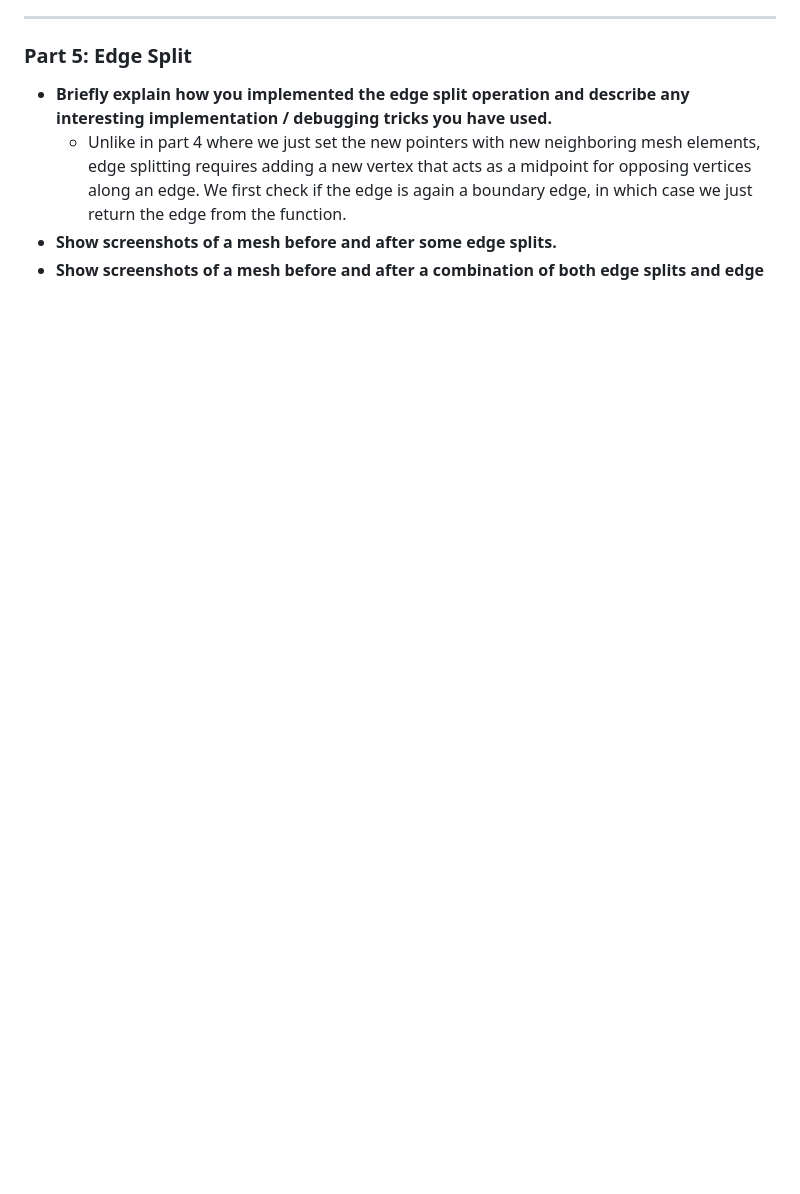
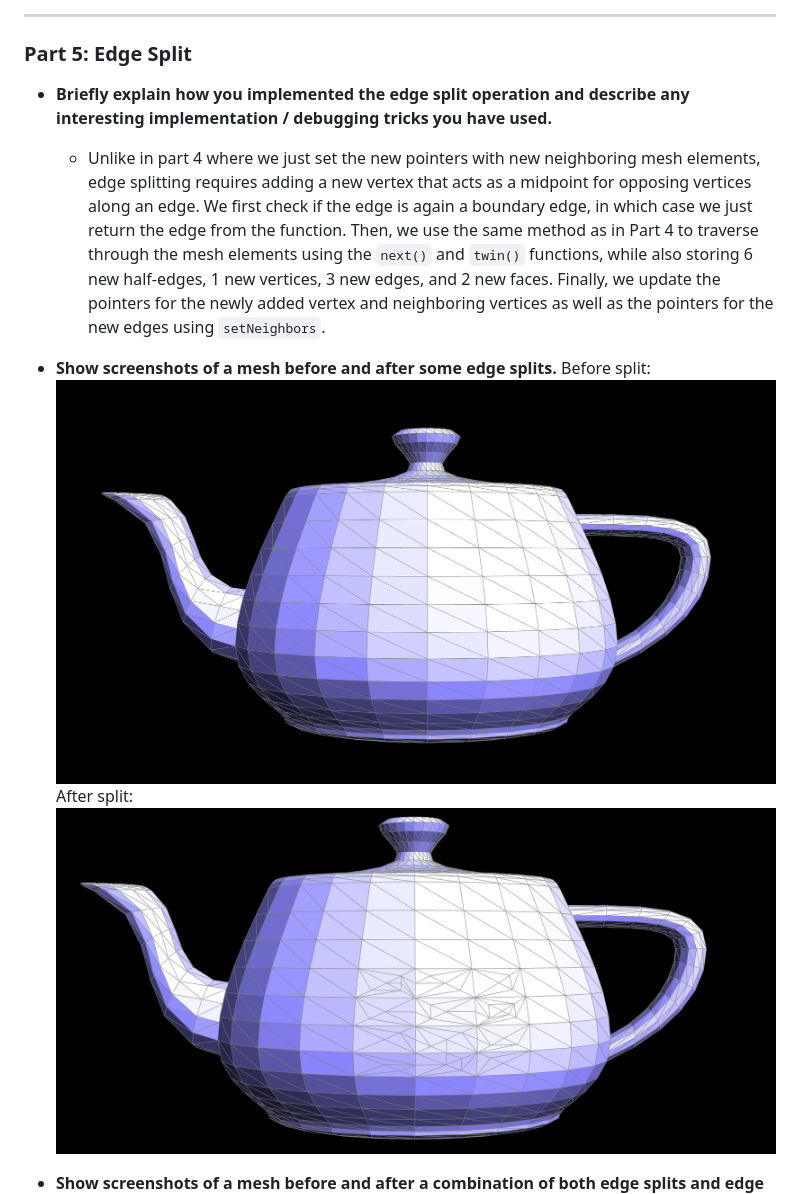
Before and after one commit to cal-cs184-student/p2-meshedit-sp23-b-2, a Markdown page: docs/index.md, the part around the change printed below. Rendered like a GitHub page; pictures changed too: docs/images/task5/after-split.png (added), docs/images/task5/before-split.png (added); blank space fills up the shorter version.

````diff
--- a/docs/index.md
+++ b/docs/index.md
@@ -52,6 +52,11 @@ After flip:
 ***
 ### Part 5: Edge Split
 - **Briefly explain how you implemented the edge split operation and describe any interesting implementation / debugging tricks you have used.**
-    - Unlike in part 4 where we just set the new pointers with new neighboring mesh elements, edge splitting requires adding a new vertex that acts as a midpoint for opposing vertices along an edge. We first check if the edge is again a boundary edge, in which case we just return the edge from the function.
+    - Unlike in part 4 where we just set the new pointers with new neighboring mesh elements, edge splitting requires adding a new vertex that acts as a midpoint for opposing vertices along an edge. We first check if the edge is again a boundary edge, in which case we just return the edge from the function. Then, we use the same method as in Part 4 to traverse through the mesh elements using the ```next()``` and ```twin()``` functions, while also storing 6 new half-edges, 1 new vertices, 3 new edges, and 2 new faces. Finally, we update the pointers for the newly added vertex and neighboring vertices as well as the pointers for the new edges using ```setNeighbors```.
+
 - **Show screenshots of a mesh before and after some edge splits.**
+Before split:
+![before-split](./images/task5/before-split.png)
+After split:
+![after-split](./images/task5/after-split.png)
 - **Show screenshots of a mesh before and after a combination of both edge splits and edge flips.**
````
Also changed, not shown: other parts of docs/index.md (+7 -2 lines), docs/images/task5/split-flip.png (added), docs/images/task5/task5.png (added), 1 other file.
